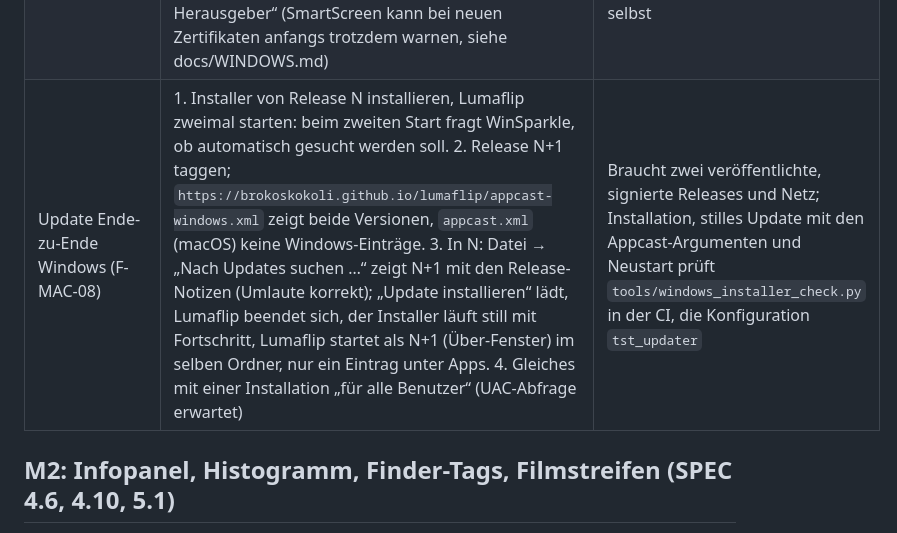
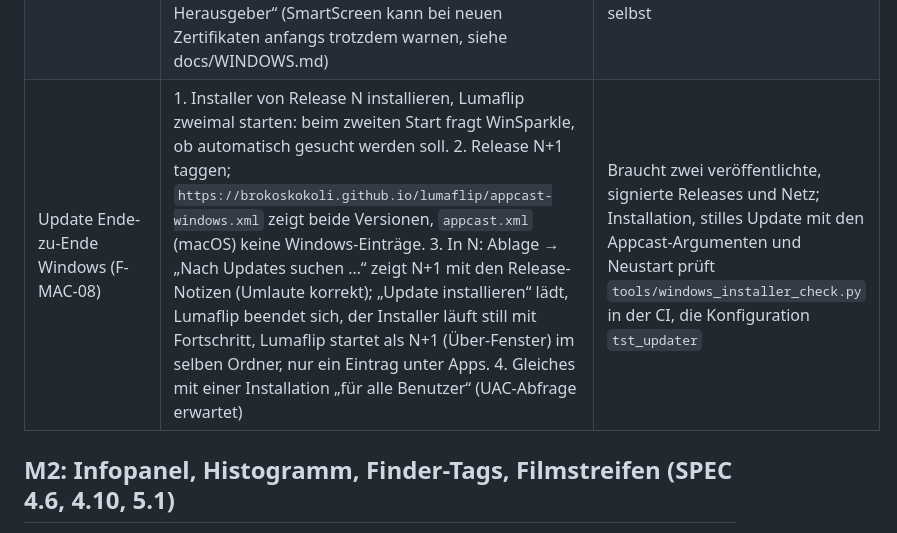
Before and after one commit to brokoskokoli/lumaflip, a Markdown page: docs/MANUAL_CHECKS.md, the part around the change. GitHub-like rendering.

```diff
--- a/docs/MANUAL_CHECKS.md
+++ b/docs/MANUAL_CHECKS.md
@@ -59,7 +59,7 @@ Release-Schritte: [RELEASING.md](RELEASING.md).
 | Update abschalten (F-MAC-08, SPEC 10.3) | „Automatisch nach Updates suchen“ aus, App einige Minuten offen lassen und neu starten: kein Netzwerkzugriff (Little Snitch/LuLu oder `nettop -p Lumaflip`); mit dem Schalter an genau eine Anfrage an `brokoskokoli.github.io` (höchstens einmal am Tag) | Netzwerkverkehr lässt sich im Test nicht beobachten (die Tests starten Sparkle nie) |
 | Falscher Schlüssel (F-MAC-08) | Testweise einen mit einem anderen Schlüssel signierten Appcast unterschieben (lokal: `SUFeedURL` auf eine Datei zeigen lassen und App ad-hoc neu signieren): Sparkle lehnt Feed bzw. Update mit einer Fehlermeldung ab, installiert nichts | Braucht ein zweites Schlüsselpaar und manipulierte Feeds |
 | Windows-Signatur | Release-Installer und `Lumaflip.exe`, `lumaflip-decoder.exe`, `WinSparkle.dll` aus dem Release: Eigenschaften → Digitale Signaturen zeigt den Namen aus dem Zertifikatprofil mit Zeitstempel; Download im Edge und Start: kein „Unbekannter Herausgeber“ (SmartScreen kann bei neuen Zertifikaten anfangs trotzdem warnen, siehe docs/WINDOWS.md) | Signiert wird nur im Release-Workflow (Azure Artifact Signing); `signtool verify /pa` prüft der Job selbst |
-| Update Ende-zu-Ende Windows (F-MAC-08) | 1. Installer von Release N installieren, Lumaflip zweimal starten: beim zweiten Start fragt WinSparkle, ob automatisch gesucht werden soll. 2. Release N+1 taggen; `https://brokoskokoli.github.io/lumaflip/appcast-windows.xml` zeigt beide Versionen, `appcast.xml` (macOS) keine Windows-Einträge. 3. In N: Datei → „Nach Updates suchen …“ zeigt N+1 mit den Release-Notizen (Umlaute korrekt); „Update installieren“ lädt, Lumaflip beendet sich, der Installer läuft still mit Fortschritt, Lumaflip startet als N+1 (Über-Fenster) im selben Ordner, nur ein Eintrag unter Apps. 4. Gleiches mit einer Installation „für alle Benutzer“ (UAC-Abfrage erwartet) | Braucht zwei veröffentlichte, signierte Releases und Netz; Installation, stilles Update mit den Appcast-Argumenten und Neustart prüft `tools/windows_installer_check.py` in der CI, die Konfiguration `tst_updater` |
+| Update Ende-zu-Ende Windows (F-MAC-08) | 1. Installer von Release N installieren, Lumaflip zweimal starten: beim zweiten Start fragt WinSparkle, ob automatisch gesucht werden soll. 2. Release N+1 taggen; `https://brokoskokoli.github.io/lumaflip/appcast-windows.xml` zeigt beide Versionen, `appcast.xml` (macOS) keine Windows-Einträge. 3. In N: Ablage → „Nach Updates suchen …“ zeigt N+1 mit den Release-Notizen (Umlaute korrekt); „Update installieren“ lädt, Lumaflip beendet sich, der Installer läuft still mit Fortschritt, Lumaflip startet als N+1 (Über-Fenster) im selben Ordner, nur ein Eintrag unter Apps. 4. Gleiches mit einer Installation „für alle Benutzer“ (UAC-Abfrage erwartet) | Braucht zwei veröffentlichte, signierte Releases und Netz; Installation, stilles Update mit den Appcast-Argumenten und Neustart prüft `tools/windows_installer_check.py` in der CI, die Konfiguration `tst_updater` |
 
 ## M2: Infopanel, Histogramm, Finder-Tags, Filmstreifen (SPEC 4.6, 4.10, 5.1)
 
```
Also changed, not shown: docs/WINDOWS.md (+1 -1 lines).
